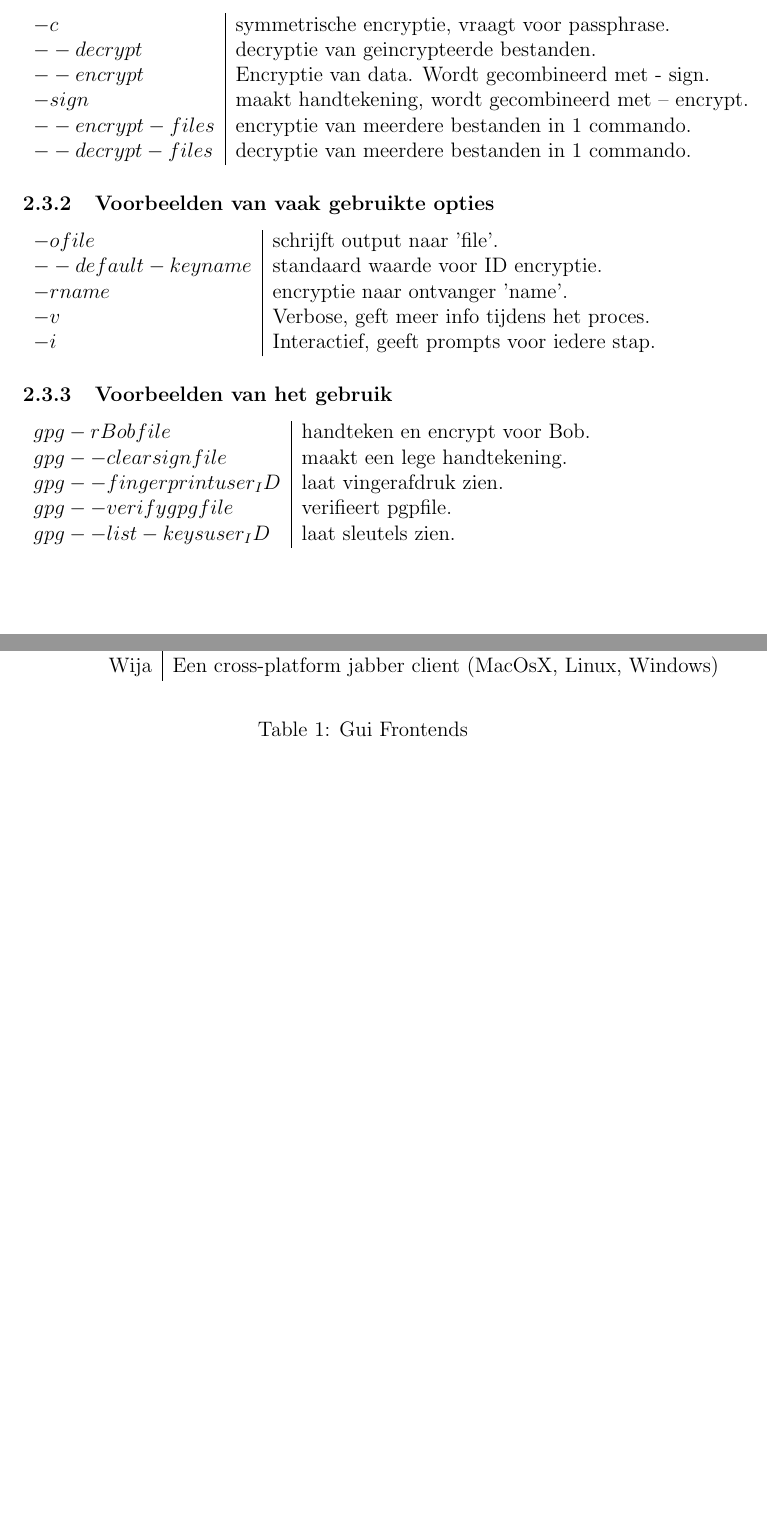
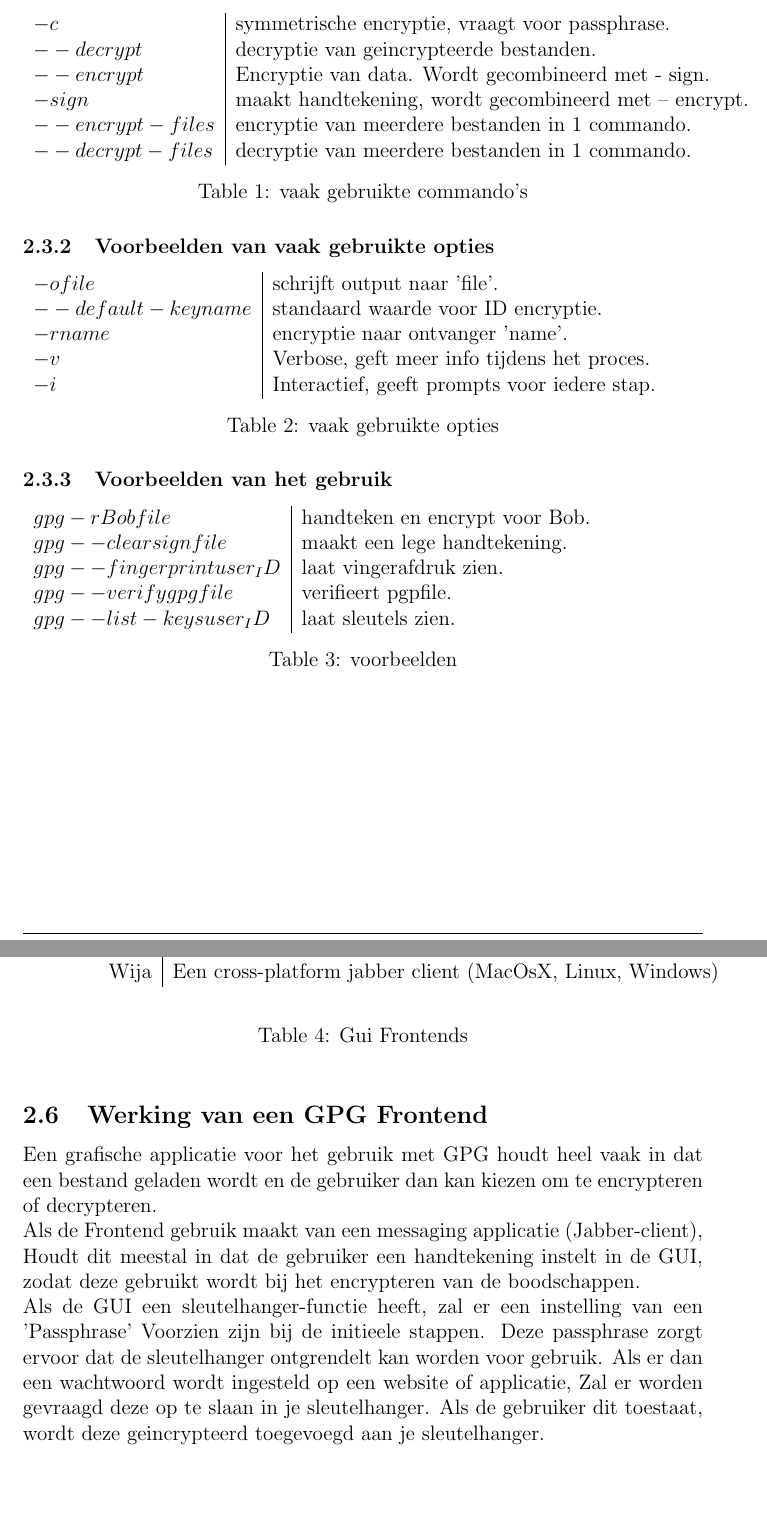
Before and after one commit to RPGglitchy/GPG-Linux, a LaTeX document (LaTeX/GPG.tex): two parts of pages 6 and 8 of 14, joined at a grey line, cut so that both start at the same text, the shorter picture padded with empty space. Compiled offline with pdfLaTeX.

Commit message:
Bijvoegen subsectie Frontend werking

```diff
--- a/LaTeX/GPG.tex
+++ b/LaTeX/GPG.tex
@@ -74,32 +74,36 @@
 
 				\newpage
 				\subsubsection{Voorbeelden van vaak gebruikte commando's}\label{com}
-					\begin{tabular}{l|l}
+					\begin{table}[!ht]
+						\begin{tabular}{l|l}
 								$-c$				&	symmetrische encryptie, vraagt voor 																	passphrase.\\
 								$--decrypt$			&	decryptie van geincrypteerde bestanden.\\
 								$--encrypt$			&	Encryptie van data. Wordt gecombineerd met -															sign.\\
 								$-sign$				&	maakt handtekening, wordt gecombineerd met --															encrypt.\\
 								$--encrypt-files$	&	encryptie van meerdere bestanden in 1 																	commando.\\
 								$--decrypt-files$	&	decryptie van meerdere bestanden in 1 																	commando.\\
-					\end{tabular}
+						\end{tabular}
+						\caption{vaak gebruikte commando's}
 
 				\subsubsection{Voorbeelden van vaak gebruikte opties}\label{opt}
-					\begin{tabular}{l|l}
+						\begin{tabular}{l|l}
 								$-o file$				&	schrijft output naar 'file'.\\
 								$--default-key name$	&	standaard waarde voor ID encryptie.\\
 								$-r name$				&	encryptie naar ontvanger 'name'.\\
 								$-v$					&	Verbose, geft meer info tijdens het 																	proces.\\
 								$-i$					&	Interactief, geeft prompts voor iedere 																	stap.\\
-					\end{tabular}
+						\end{tabular}\caption{vaak gebruikte opties}
 
 				\subsubsection{Voorbeelden van het gebruik}\label{use}
-					\begin{tabular}{l|l}
+						\begin{tabular}{l|l}
 								$gpg -r Bob file$				&	handteken en encrypt voor Bob.\\
 								$gpg --clearsign file$			&	maakt een lege handtekening.\\
 								$gpg --fingerprint user_ID$		&	laat vingerafdruk zien.\\
 								$gpg --verify gpgfile$			&	verifieert pgpfile.\\
 								$gpg --list-keys user_ID$		&	laat sleutels zien.\\
-					\end{tabular}
+						\end{tabular}
+						\caption{voorbeelden}
+					\end{table}
 
 			\newpage
 			\subsection{Werking en uitvoer van GPG}\label{Werk}
@@ -205,6 +203,18 @@
 					\caption{Wija}
 				\end{figure}
 
+		\subsection{Werking van een GPG Frontend}\label{Frontend}
+			Een grafische applicatie voor het gebruik met GPG houdt heel vaak in dat een bestand
+			geladen wordt en de gebruiker dan kan kiezen om te encrypteren of decrypteren.\\
+			Als de Frontend gebruik maakt van een messaging applicatie (Jabber-client),
+			Houdt dit meestal in dat de gebruiker een handtekening instelt in de GUI,
+			zodat deze gebruikt wordt bij het encrypteren van de boodschappen.\\
+			Als de GUI een sleutelhanger-functie heeft, zal er een instelling van een 'Passphrase'
+			Voorzien zijn bij de initieele stappen. Deze passphrase zorgt ervoor dat de sleutelhanger
+			ontgrendelt kan worden voor gebruik. Als er dan een wachtwoord wordt ingesteld op een
+			website of applicatie, Zal er worden gevraagd deze op te slaan in je sleutelhanger.
+			Als de gebruiker dit toestaat, wordt deze geincrypteerd toegevoegd aan je sleutelhanger.
+
 		\section{Belangrijke woorden}\label{Belangrijke woorden}
 			\begin{table}[!ht]
 				\begin{center}
```
Also changed, not shown: LaTeX/GPG.pdf, LaTeX/GPG.tex (15 more changed lines), 6 other files.
